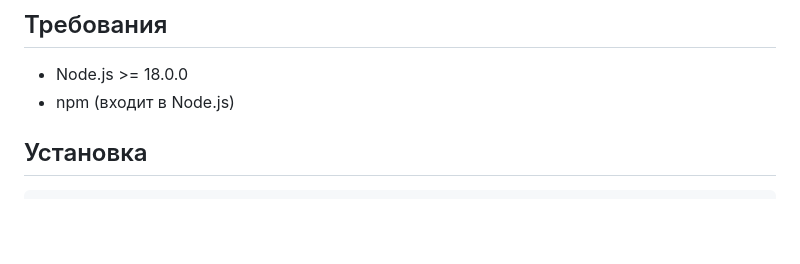
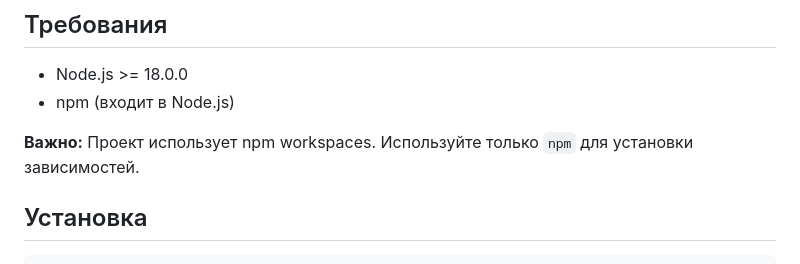
Before and after one commit to rickonetik/tracked-lms, a Markdown page: README.md, the part around the change. Rendered like a GitHub page; blank space fills up the shorter version.

```diff
--- a/README.md
+++ b/README.md
@@ -14,6 +14,8 @@ Learning Management System с интеграцией Telegram Bot и Mini App.
 
 - Node.js >= 18.0.0
 - npm (входит в Node.js)
+
+**Важно:** Проект использует npm workspaces. Используйте только `npm` для установки зависимостей.
 
 ## Установка
 
```
Also changed, not shown: STORY_0.11_FINAL_CHECK.md (added, +106 -0 lines), apps/api/README.md (added, +71 -0 lines).
